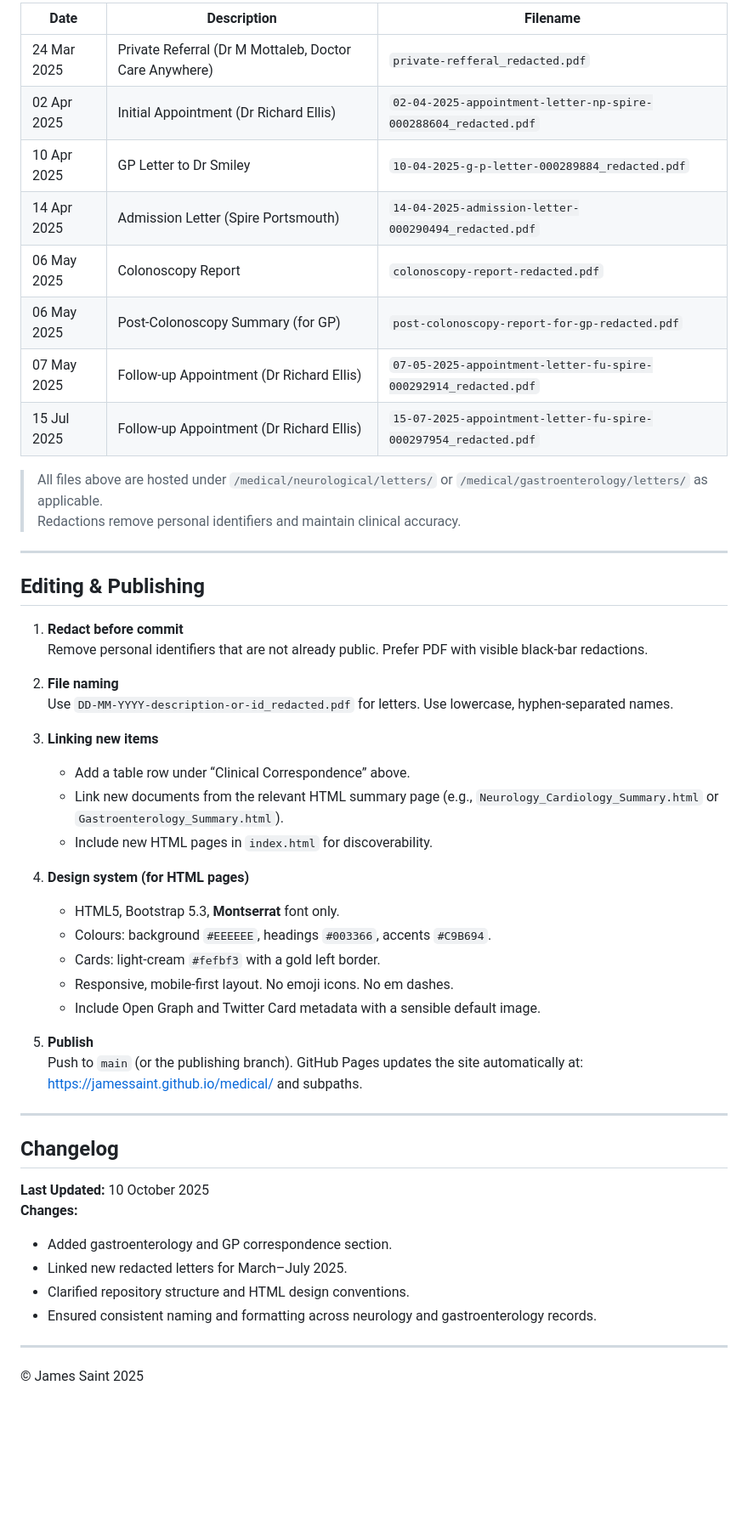
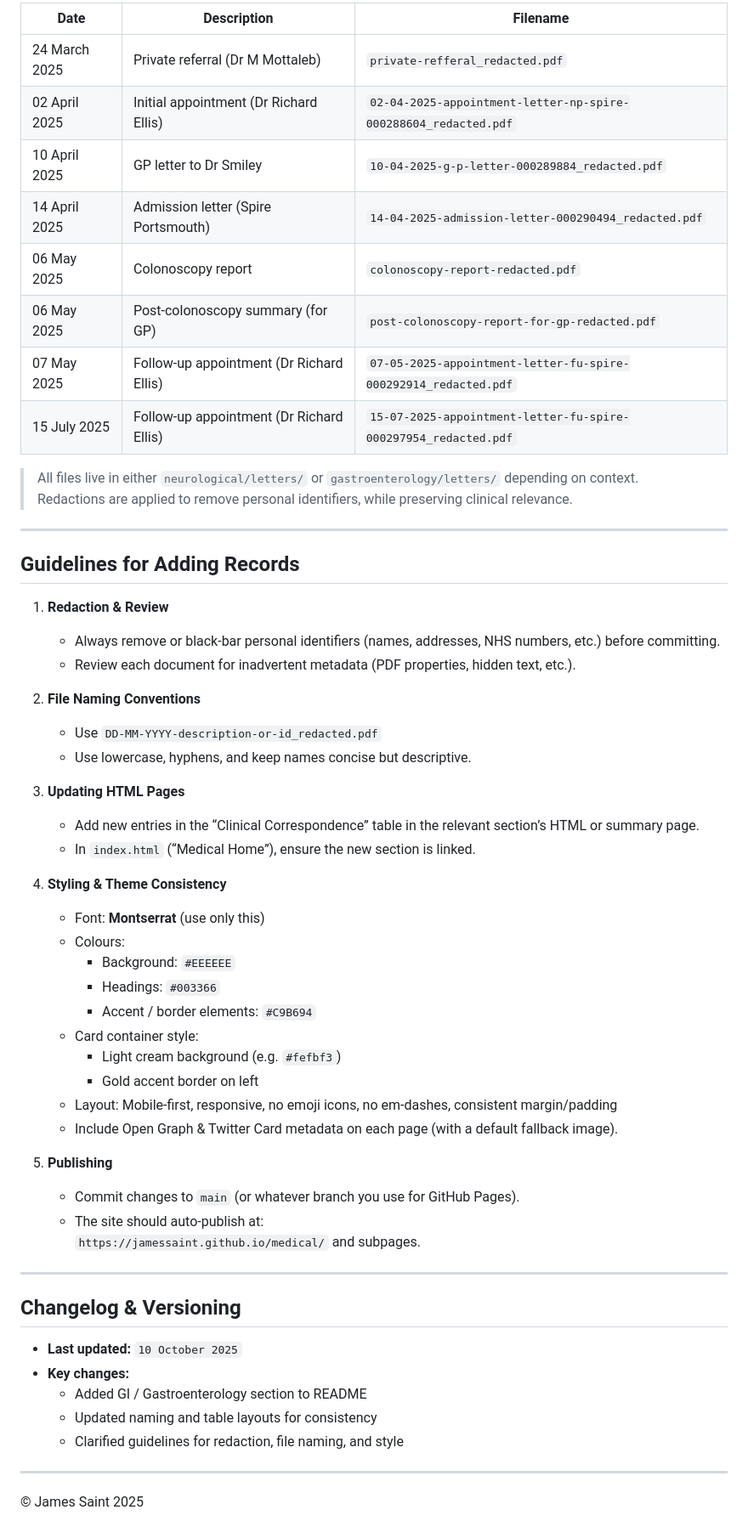
Before and after one commit to JamesSaint/medical, a Markdown page: README.md, the part around one of its changes. Shown at 85% size. GitHub-like rendering; blank space fills up the shorter version.

```diff
--- a/README.md
+++ b/README.md
@@ -37,54 +59,60 @@ This repository hosts the public, redacted view of James Saint’s medical recor
 
-| Date        | Description                                               | Filename                                                      |
-|-------------|-----------------------------------------------------------|---------------------------------------------------------------|
-| 24 Mar 2025 | Private Referral (Dr M Mottaleb, Doctor Care Anywhere)   | `private-refferal_redacted.pdf`                               |
-| 02 Apr 2025 | Initial Appointment (Dr Richard Ellis)                   | `02-04-2025-appointment-letter-np-spire-000288604_redacted.pdf` |
-| 10 Apr 2025 | GP Letter to Dr Smiley                                   | `10-04-2025-g-p-letter-000289884_redacted.pdf`                |
-| 14 Apr 2025 | Admission Letter (Spire Portsmouth)                      | `14-04-2025-admission-letter-000290494_redacted.pdf`          |
-| 06 May 2025 | Colonoscopy Report                                       | `colonoscopy-report-redacted.pdf`                             |
-| 06 May 2025 | Post-Colonoscopy Summary (for GP)                        | `post-colonoscopy-report-for-gp-redacted.pdf`                 |
-| 07 May 2025 | Follow-up Appointment (Dr Richard Ellis)                 | `07-05-2025-appointment-letter-fu-spire-000292914_redacted.pdf` |
-| 15 Jul 2025 | Follow-up Appointment (Dr Richard Ellis)                 | `15-07-2025-appointment-letter-fu-spire-000297954_redacted.pdf` |
+| Date         | Description                                               | Filename                                                        |
+|---------------|-----------------------------------------------------------|-------------------------------------------------------------------|
+| 24 March 2025 | Private referral (Dr M Mottaleb)                         | `private-refferal_redacted.pdf`                                  |
+| 02 April 2025 | Initial appointment (Dr Richard Ellis)                   | `02-04-2025-appointment-letter-np-spire-000288604_redacted.pdf`  |
+| 10 April 2025 | GP letter to Dr Smiley                                   | `10-04-2025-g-p-letter-000289884_redacted.pdf`                   |
+| 14 April 2025 | Admission letter (Spire Portsmouth)                      | `14-04-2025-admission-letter-000290494_redacted.pdf`             |
+| 06 May 2025    | Colonoscopy report                                       | `colonoscopy-report-redacted.pdf`                                |
+| 06 May 2025    | Post‑colonoscopy summary (for GP)                        | `post-colonoscopy-report-for-gp-redacted.pdf`                    |
+| 07 May 2025    | Follow-up appointment (Dr Richard Ellis)                 | `07-05-2025-appointment-letter-fu-spire-000292914_redacted.pdf`  |
+| 15 July 2025   | Follow-up appointment (Dr Richard Ellis)                 | `15-07-2025-appointment-letter-fu-spire-000297954_redacted.pdf`  |
 
-> All files above are hosted under `/medical/neurological/letters/` or `/medical/gastroenterology/letters/` as applicable.
-> Redactions remove personal identifiers and maintain clinical accuracy.
+> All files live in either `neurological/letters/` or `gastroenterology/letters/` depending on context.
+> Redactions are applied to remove personal identifiers, while preserving clinical relevance.
 
 ---
 
-## Editing & Publishing
+## Guidelines for Adding Records
 
-1. **Redact before commit**
-   Remove personal identifiers that are not already public. Prefer PDF with visible black-bar redactions.
+1. **Redaction & Review**
+   - Always remove or black-bar personal identifiers (names, addresses, NHS numbers, etc.) before committing.
+   - Review each document for inadvertent metadata (PDF properties, hidden text, etc.).
 
-2. **File naming**
-   Use `DD-MM-YYYY-description-or-id_redacted.pdf` for letters. Use lowercase, hyphen-separated names.
+2. **File Naming Conventions**
+   - Use `DD-MM-YYYY-description-or-id_redacted.pdf`
+   - Use lowercase, hyphens, and keep names concise but descriptive.
 
-3. **Linking new items**
-   - Add a table row under “Clinical Correspondence” above.
-   - Link new documents from the relevant HTML summary page (e.g., `Neurology_Cardiology_Summary.html` or `Gastroenterology_Summary.html`).
-   - Include new HTML pages in `index.html` for discoverability.
+3. **Updating HTML Pages**
+   - Add new entries in the “Clinical Correspondence” table in the relevant section’s HTML or summary page.
+   - In `index.html` (“Medical Home”), ensure the new section is linked.
 
-4. **Design system (for HTML pages)**
-   - HTML5, Bootstrap 5.3, **Montserrat** font only.
-   - Colours: background `#EEEEEE`, headings `#003366`, accents `#C9B694`.
-   - Cards: light-cream `#fefbf3` with a gold left border.
-   - Responsive, mobile-first layout. No emoji icons. No em dashes.
-   - Include Open Graph and Twitter Card metadata with a sensible default image.
+4. **Styling & Theme Consistency**
+   - Font: **Montserrat** (use only this)
+   - Colours:
+     - Background: `#EEEEEE`
+     - Headings: `#003366`
+     - Accent / border elements: `#C9B694`
+   - Card container style:
+     - Light cream background (e.g. `#fefbf3`)
+     - Gold accent border on left
+   - Layout: Mobile-first, responsive, no emoji icons, no em-dashes, consistent margin/padding
+   - Include Open Graph & Twitter Card metadata on each page (with a default fallback image).
 
-5. **Publish**
-   Push to `main` (or the publishing branch). GitHub Pages updates the site automatically at:
-   [https://jamessaint.github.io/medical/](https://jamessaint.github.io/medical/) and subpaths.
+5. **Publishing**
+   - Commit changes to `main` (or whatever branch you use for GitHub Pages).
+   - The site should auto-publish at:
+     `https://jamessaint.github.io/medical/` and subpages.
 
 ---
 
-## Changelog
+## Changelog & Versioning
 
-**Last Updated:** 10 October 2025
-**Changes:**
-- Added gastroenterology and GP correspondence section.
-- Linked new redacted letters for March–July 2025.
-- Clarified repository structure and HTML design conventions.
-- Ensured consistent naming and formatting across neurology and gastroenterology records.
+- **Last updated:** `10 October 2025`
+- **Key changes:**
+  - Added GI / Gastroenterology section to README
+  - Updated naming and table layouts for consistency
+  - Clarified guidelines for redaction, file naming, and style
 
 ---
 
```
Also changed, not shown: other parts of README.md (+43 -21 lines).
